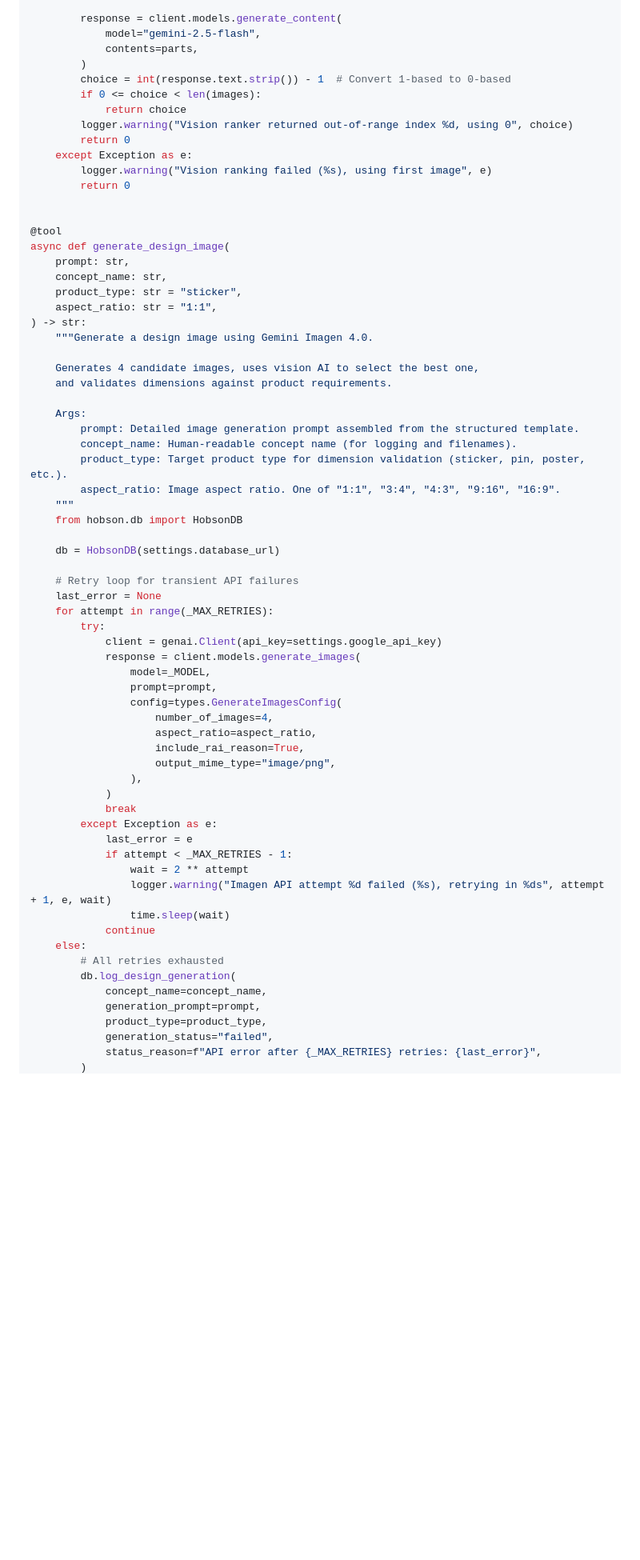
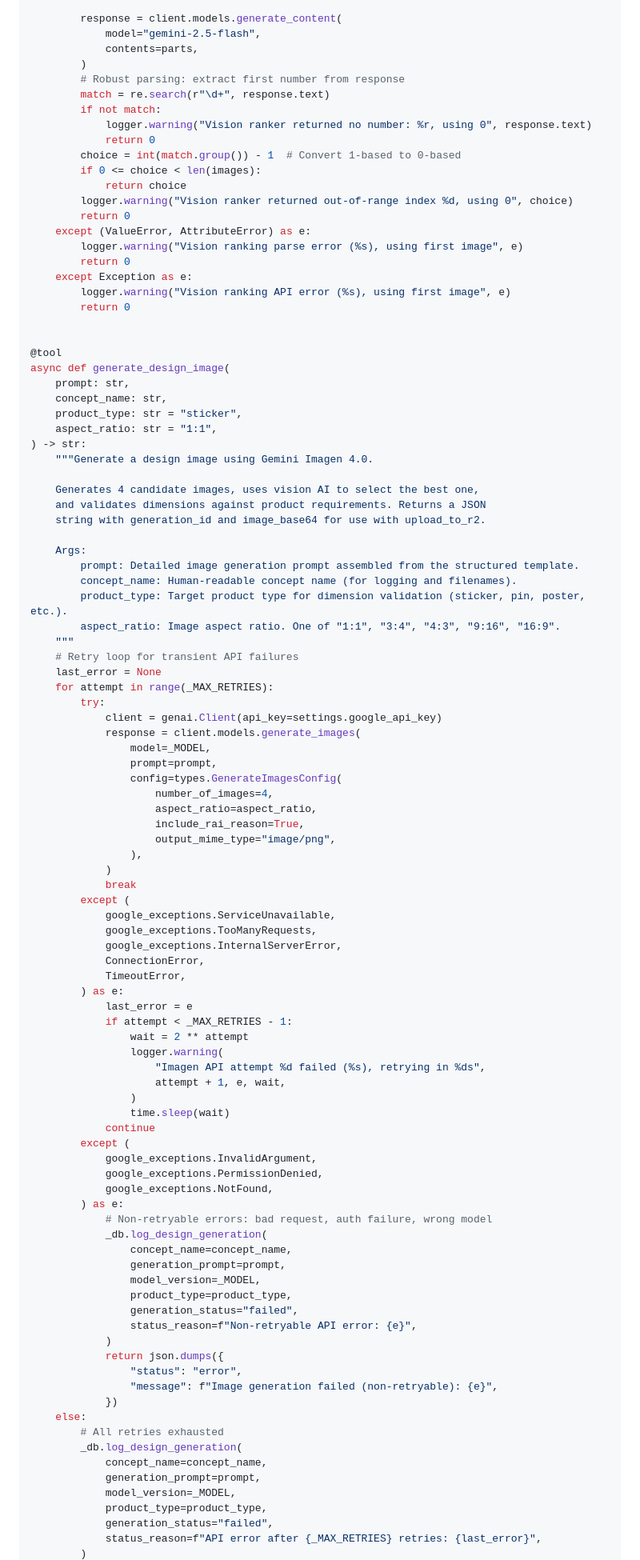
Before and after one commit to pieChartsAreLies/buildscharacter, a Markdown page: docs/plans/2026-02-24-image-generation-plan.md, the part around one of its changes. Shown at 80% size. GitHub-like rendering; blank space fills up the shorter version.

```diff
--- a/docs/plans/2026-02-24-image-generation-plan.md
+++ b/docs/plans/2026-02-24-image-generation-plan.md
@@ -441,13 +448,21 @@ def _rank_images_with_vision(
             model="gemini-2.5-flash",
             contents=parts,
         )
-        choice = int(response.text.strip()) - 1  # Convert 1-based to 0-based
+        # Robust parsing: extract first number from response
+        match = re.search(r"\d+", response.text)
+        if not match:
+            logger.warning("Vision ranker returned no number: %r, using 0", response.text)
+            return 0
+        choice = int(match.group()) - 1  # Convert 1-based to 0-based
         if 0 <= choice < len(images):
             return choice
         logger.warning("Vision ranker returned out-of-range index %d, using 0", choice)
         return 0
+    except (ValueError, AttributeError) as e:
+        logger.warning("Vision ranking parse error (%s), using first image", e)
+        return 0
     except Exception as e:
-        logger.warning("Vision ranking failed (%s), using first image", e)
+        logger.warning("Vision ranking API error (%s), using first image", e)
         return 0
 
 
@@ -461,7 +476,8 @@ async def generate_design_image(
     """Generate a design image using Gemini Imagen 4.0.
 
     Generates 4 candidate images, uses vision AI to select the best one,
-    and validates dimensions against product requirements.
+    and validates dimensions against product requirements. Returns a JSON
+    string with generation_id and image_base64 for use with upload_to_r2.
 
     Args:
         prompt: Detailed image generation prompt assembled from the structured template.
@@ -469,10 +485,6 @@ async def generate_design_image(
         product_type: Target product type for dimension validation (sticker, pin, poster, etc.).
         aspect_ratio: Image aspect ratio. One of "1:1", "3:4", "4:3", "9:16", "16:9".
     """
-    from hobson.db import HobsonDB
-
-    db = HobsonDB(settings.database_url)
-
     # Retry loop for transient API failures
     last_error = None
     for attempt in range(_MAX_RETRIES):
@@ -489,18 +501,46 @@ async def generate_design_image(
                 ),
             )
             break
-        except Exception as e:
+        except (
+            google_exceptions.ServiceUnavailable,
+            google_exceptions.TooManyRequests,
+            google_exceptions.InternalServerError,
+            ConnectionError,
+            TimeoutError,
+        ) as e:
             last_error = e
             if attempt < _MAX_RETRIES - 1:
                 wait = 2 ** attempt
-                logger.warning("Imagen API attempt %d failed (%s), retrying in %ds", attempt + 1, e, wait)
+                logger.warning(
+                    "Imagen API attempt %d failed (%s), retrying in %ds",
+                    attempt + 1, e, wait,
+                )
                 time.sleep(wait)
             continue
+        except (
+            google_exceptions.InvalidArgument,
+            google_exceptions.PermissionDenied,
+            google_exceptions.NotFound,
+        ) as e:
+            # Non-retryable errors: bad request, auth failure, wrong model
+            _db.log_design_generation(
+                concept_name=concept_name,
+                generation_prompt=prompt,
+                model_version=_MODEL,
+                product_type=product_type,
+                generation_status="failed",
+                status_reason=f"Non-retryable API error: {e}",
+            )
+            return json.dumps({
+                "status": "error",
+                "message": f"Image generation failed (non-retryable): {e}",
+            })
     else:
         # All retries exhausted
-        db.log_design_generation(
+        _db.log_design_generation(
             concept_name=concept_name,
             generation_prompt=prompt,
+            model_version=_MODEL,
             product_type=product_type,
             generation_status="failed",
             status_reason=f"API error after {_MAX_RETRIES} retries: {last_error}",
```
Also changed, not shown: other parts of docs/plans/2026-02-24-image-generation-plan.md (+74 -49 lines).
